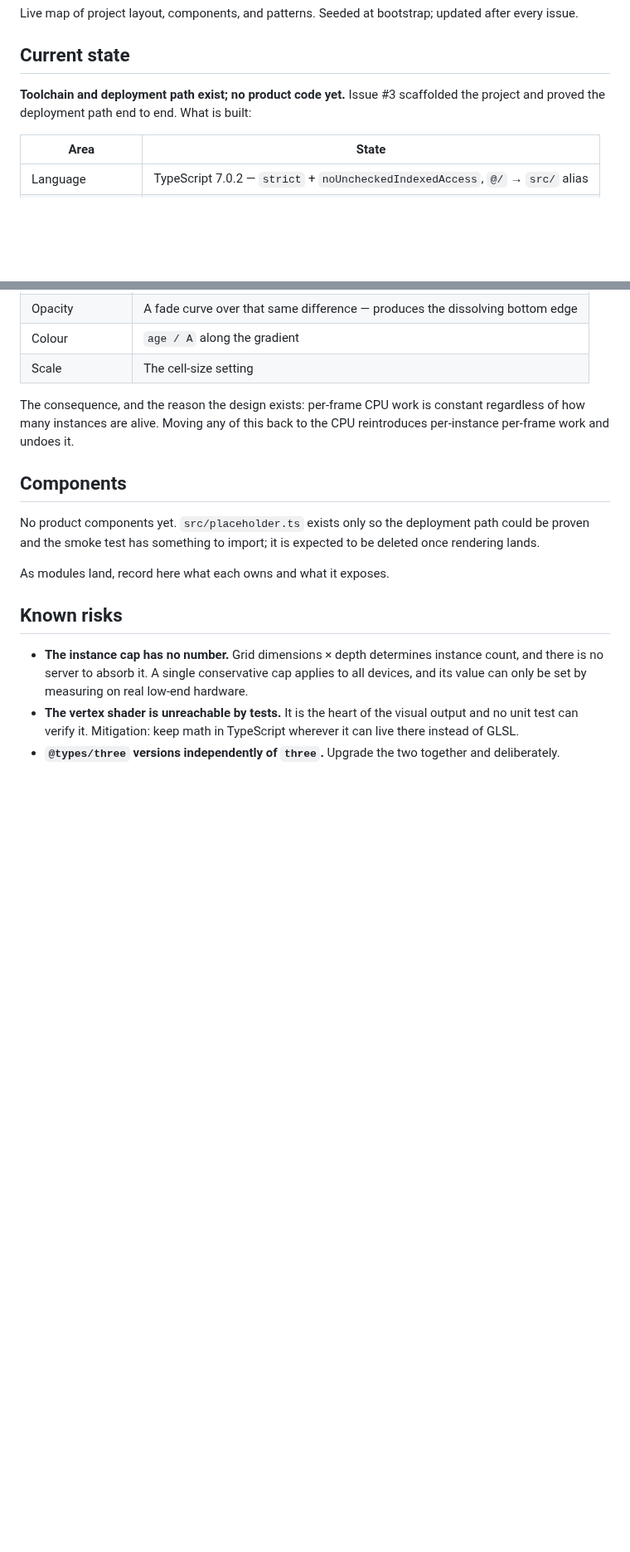
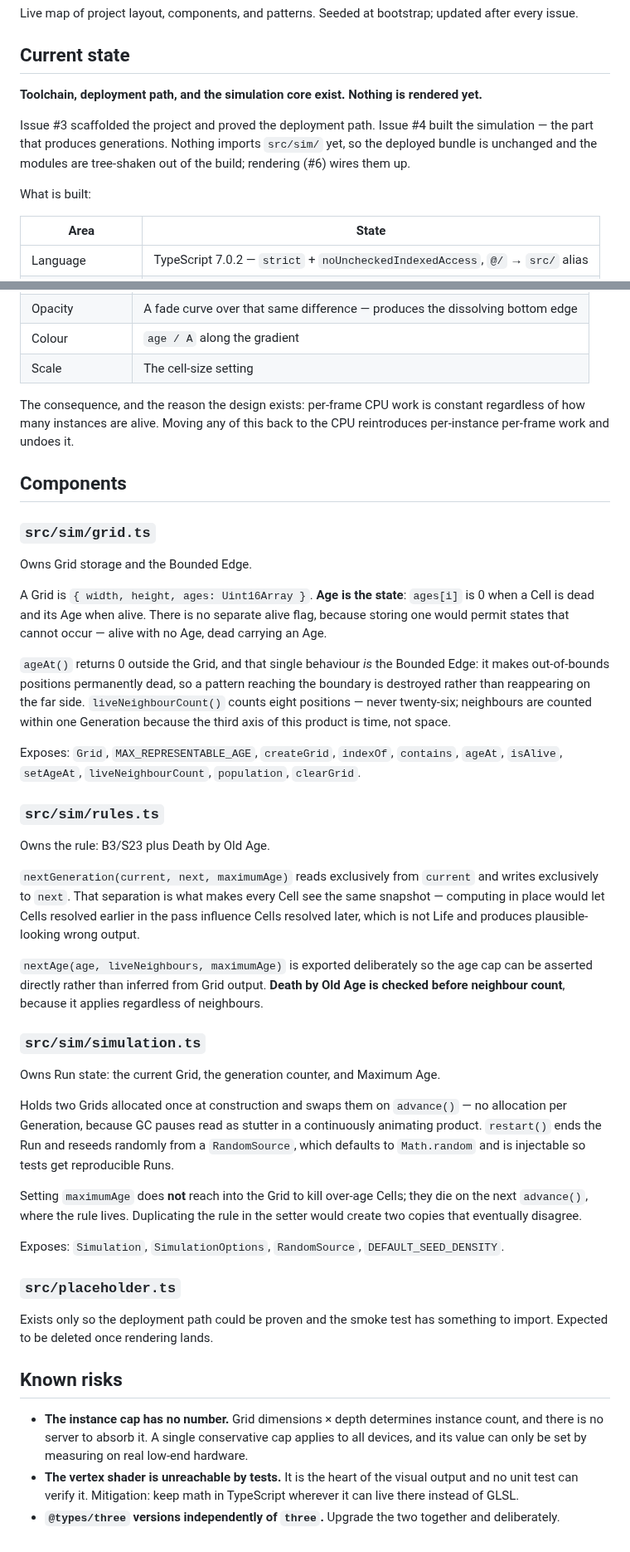
Before and after one commit to WrathZA/3dgol, a Markdown page: .zalwa/codebase.md, 2 parts joined by grey strips. Shown at 83% size. GitHub-like rendering; blank space fills up the shorter version.

Commit message:
docs: update codebase.md with the simulation core (issue #4)

```diff
--- a/.zalwa/codebase.md
+++ b/.zalwa/codebase.md
@@ -4,8 +4,13 @@ Live map of project layout, components, and patterns. Seeded at bootstrap; updat
 
 ## Current state
 
-**Toolchain and deployment path exist; no product code yet.** Issue #3 scaffolded the project and proved
-the deployment path end to end. What is built:
+**Toolchain, deployment path, and the simulation core exist. Nothing is rendered yet.**
+
+Issue #3 scaffolded the project and proved the deployment path. Issue #4 built the simulation — the part
+that produces generations. Nothing imports `src/sim/` yet, so the deployed bundle is unchanged and the
+modules are tree-shaken out of the build; rendering (#6) wires them up.
+
+What is built:
 
 | Area | State |
 |------|-------|
@@ -122,10 +136,54 @@ undoes it.
 
 ## Components
 
-No product components yet. `src/placeholder.ts` exists only so the deployment path could be proven and the
-smoke test has something to import; it is expected to be deleted once rendering lands.
+### `src/sim/grid.ts`
 
-As modules land, record here what each owns and what it exposes.
+Owns Grid storage and the Bounded Edge.
+
+A Grid is `{ width, height, ages: Uint16Array }`. **Age is the state**: `ages[i]` is 0 when a Cell is dead
+and its Age when alive. There is no separate alive flag, because storing one would permit states that
+cannot occur — alive with no Age, dead carrying an Age.
+
+`ageAt()` returns 0 outside the Grid, and that single behaviour *is* the Bounded Edge: it makes
+out-of-bounds positions permanently dead, so a pattern reaching the boundary is destroyed rather than
+reappearing on the far side. `liveNeighbourCount()` counts eight positions — never twenty-six; neighbours
+are counted within one Generation because the third axis of this product is time, not space.
+
+Exposes: `Grid`, `MAX_REPRESENTABLE_AGE`, `createGrid`, `indexOf`, `contains`, `ageAt`, `isAlive`,
+`setAgeAt`, `liveNeighbourCount`, `population`, `clearGrid`.
+
+### `src/sim/rules.ts`
+
+Owns the rule: B3/S23 plus Death by Old Age.
+
+`nextGeneration(current, next, maximumAge)` reads exclusively from `current` and writes exclusively to
+`next`. That separation is what makes every Cell see the same snapshot — computing in place would let
+Cells resolved earlier in the pass influence Cells resolved later, which is not Life and produces
+plausible-looking wrong output.
+
+`nextAge(age, liveNeighbours, maximumAge)` is exported deliberately so the age cap can be asserted
+directly rather than inferred from Grid output. **Death by Old Age is checked before neighbour count**,
+because it applies regardless of neighbours.
+
+### `src/sim/simulation.ts`
+
+Owns Run state: the current Grid, the generation counter, and Maximum Age.
+
+Holds two Grids allocated once at construction and swaps them on `advance()` — no allocation per
+Generation, because GC pauses read as stutter in a continuously animating product. `restart()` ends the
+Run and reseeds randomly from a `RandomSource`, which defaults to `Math.random` and is injectable so tests
+get reproducible Runs.
+
+Setting `maximumAge` does **not** reach into the Grid to kill over-age Cells; they die on the next
+`advance()`, where the rule lives. Duplicating the rule in the setter would create two copies that
+eventually disagree.
+
+Exposes: `Simulation`, `SimulationOptions`, `RandomSource`, `DEFAULT_SEED_DENSITY`.
+
+### `src/placeholder.ts`
+
+Exists only so the deployment path could be proven and the smoke test has something to import. Expected to
+be deleted once rendering lands.
 
 ## Known risks
 
```
Also changed, not shown: other parts of .zalwa/codebase.md (+9 -0 lines).
